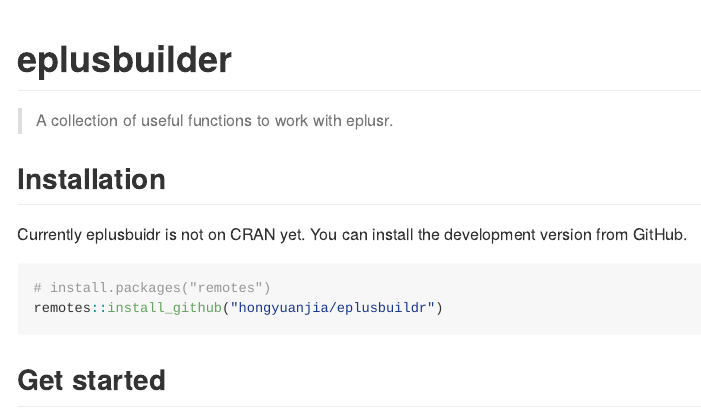
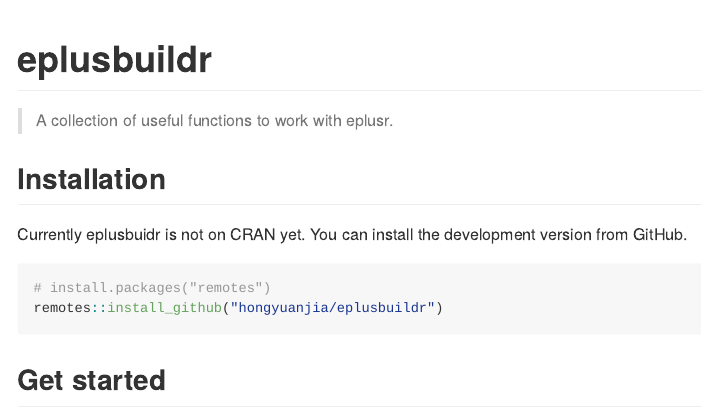
Before and after one commit to hongyuanjia/eplusbuilder, an R Markdown document (README.Rmd): the page in a window 1100 px wide, from its top. The pictures show the output file README.md that the author committed with the source, drawn offline in the style of GitHub; long lines of code are wrapped; badge pictures from the web are left out.

Commit message:
Fix typo in README.

````diff
--- a/README.Rmd
+++ b/README.Rmd
@@ -35,14 +35,14 @@
 invisible(Sys.setlocale(category = "LC_TIME", locale = "en_US.UTF-8"))
 ```
 
-# eplusbuilder
+# eplusbuildr
 
-[![Travis-CI Build Status](https://travis-ci.com/hongyuanjia/eplusbuilder.svg?branch=master)](https://travis-ci.com/hongyuanjia/eplusbuilder)
-[![AppVeyor Build Status](https://ci.appveyor.com/api/projects/status/github/hongyuanjia/eplusbuilder?branch=master&svg=true)](https://ci.appveyor.com/project/hongyuanjia/eplusbuilder)
-[![codecov](https://codecov.io/gh/hongyuanjia/eplusbuilder/branch/master/graph/badge.svg)](https://codecov.io/gh/hongyuanjia/eplusbuilder)
-[![CRAN_Status_Badge](http://www.r-pkg.org/badges/version/eplusbuilder)](https://cran.r-project.org/package=eplusbuilder)
-[![CRAN Checks](https://cranchecks.info/badges/summary/eplusbuilder)](https://cranchecks.info/pkgs/eplusbuilder)
-[![CRAN Download Badge](https://cranlogs.r-pkg.org/badges/eplusbuilder)](https://cran.r-project.org/package=eplusbuilder)
+[![Travis-CI Build Status](https://travis-ci.com/hongyuanjia/eplusbuildr.svg?branch=master)](https://travis-ci.com/hongyuanjia/eplusbuildr)
+[![AppVeyor Build Status](https://ci.appveyor.com/api/projects/status/github/hongyuanjia/eplusbuildr?branch=master&svg=true)](https://ci.appveyor.com/project/hongyuanjia/eplusbuildr)
+[![codecov](https://codecov.io/gh/hongyuanjia/eplusbuildr/branch/master/graph/badge.svg)](https://codecov.io/gh/hongyuanjia/eplusbuildr)
+[![CRAN_Status_Badge](http://www.r-pkg.org/badges/version/eplusbuildr)](https://cran.r-project.org/package=eplusbuildr)
+[![CRAN Checks](https://cranchecks.info/badges/summary/eplusbuildr)](https://cranchecks.info/pkgs/eplusbuildr)
+[![CRAN Download Badge](https://cranlogs.r-pkg.org/badges/eplusbuildr)](https://cran.r-project.org/package=eplusbuildr)
 
 > A collection of useful functions to work with eplusr.
 
````
Also changed, not shown: README.md.
